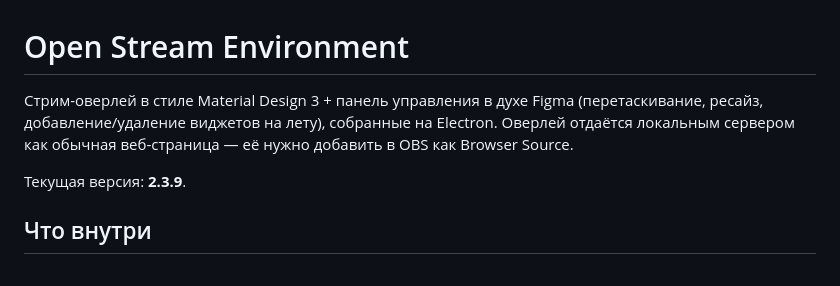
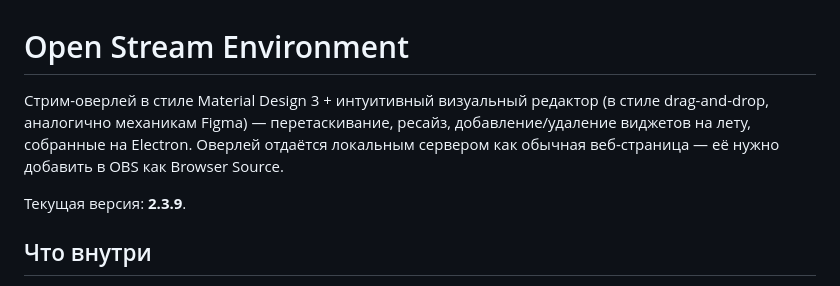
Before and after one commit to Halantar-git/open-stream-environment, a Markdown page: README.md, the part around the change. Rendered like a GitHub page.

Commit message:
docs: юридически чистая формулировка упоминания механик Figma в README
Фраза «в духе Figma» заменена на «интуитивный визуальный редактор (в стиле drag-and-drop, аналогично механикам Figma)» для соответствия правилам Fair Use.

```diff
--- a/README.md
+++ b/README.md
@@ -1,8 +1,8 @@
 # Open Stream Environment
 
-Стрим-оверлей в стиле Material Design 3 + панель управления в духе Figma
-(перетаскивание, ресайз, добавление/удаление виджетов на лету), собранные
-на Electron. Оверлей отдаётся локальным сервером как обычная веб-страница —
+Стрим-оверлей в стиле Material Design 3 + интуитивный визуальный редактор
+(в стиле drag-and-drop, аналогично механикам Figma) — перетаскивание, ресайз,
+добавление/удаление виджетов на лету, собранные на Electron. Оверлей отдаётся локальным сервером как обычная веб-страница —
 её нужно добавить в OBS как Browser Source.
 
 Текущая версия: **2.3.9**.
```
